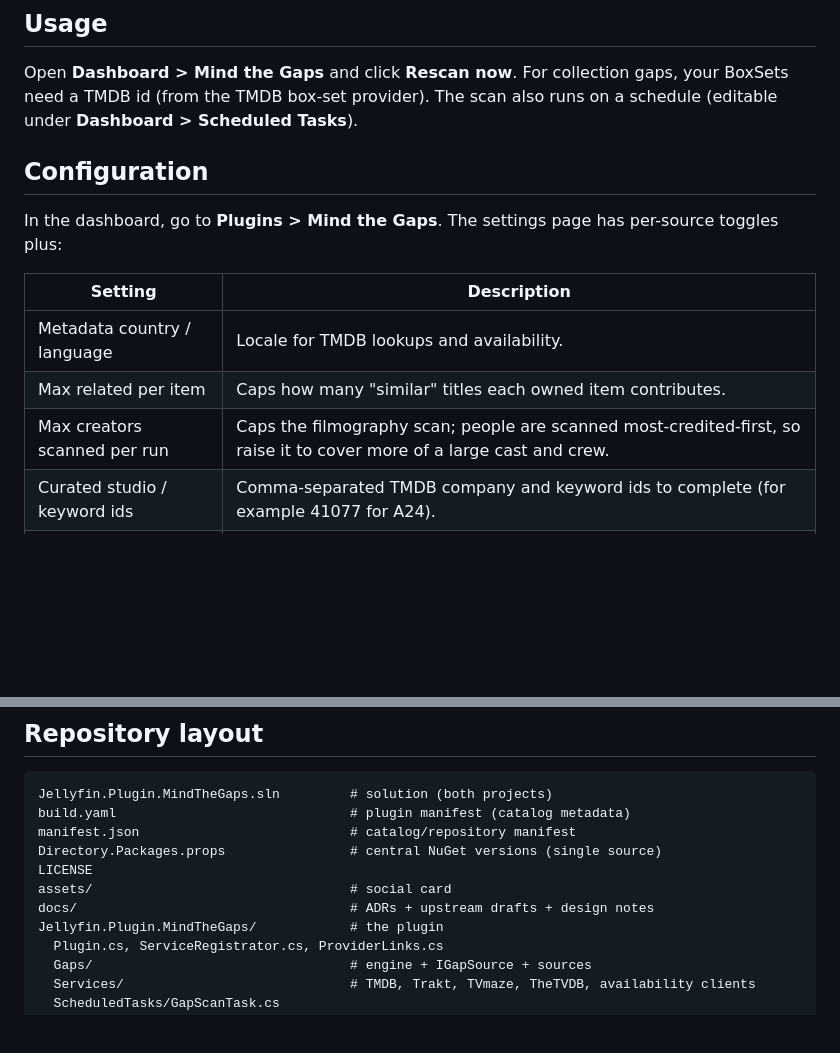
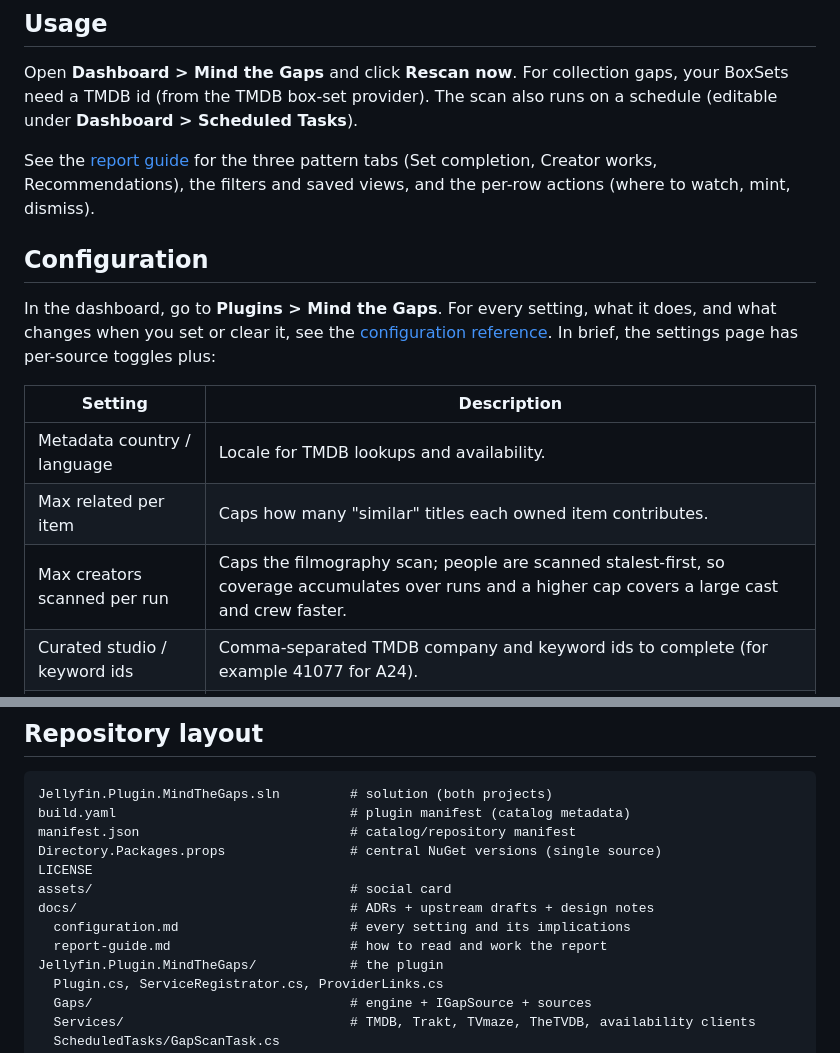
Before and after one commit to IDisposable/jellyfin-plugin-mindthegaps, a Markdown page: README.md, 2 parts joined by grey strips. GitHub-like rendering; blank space fills up the shorter version.

```diff
--- a/README.md
+++ b/README.md
@@ -94,15 +94,20 @@ Open **Dashboard > Mind the Gaps** and click **Rescan now**. For collection gaps
 TMDB id (from the TMDB box-set provider). The scan also runs on a schedule (editable under
 **Dashboard > Scheduled Tasks**).
 
+See the [report guide](docs/report-guide.md) for the three pattern tabs (Set completion, Creator works,
+Recommendations), the filters and saved views, and the per-row actions (where to watch, mint, dismiss).
+
 ## Configuration
 
-In the dashboard, go to **Plugins > Mind the Gaps**. The settings page has per-source toggles plus:
+In the dashboard, go to **Plugins > Mind the Gaps**. For every setting, what it does, and what changes
+when you set or clear it, see the [configuration reference](docs/configuration.md). In brief, the
+settings page has per-source toggles plus:
 
 | Setting | Description |
 |---|---|
 | Metadata country / language | Locale for TMDB lookups and availability. |
 | Max related per item | Caps how many "similar" titles each owned item contributes. |
-| Max creators scanned per run | Caps the filmography scan; people are scanned most-credited-first, so raise it to cover more of a large cast and crew. |
+| Max creators scanned per run | Caps the filmography scan; people are scanned stalest-first, so coverage accumulates over runs and a higher cap covers a large cast and crew faster. |
 | Curated studio / keyword ids | Comma-separated TMDB company and keyword ids to complete (for example 41077 for A24). |
 | Availability | Turns "Where to watch" on or off (the per-item lookups and the background pass). |
 | Webhook URL | Optional; posted to (Discord-compatible) when a scan or the "where to watch" pass finishes. |
@@ -165,6 +170,8 @@ Directory.Packages.props                # central NuGet versions (single source)
 LICENSE
 assets/                                 # social card
 docs/                                   # ADRs + upstream drafts + design notes
+  configuration.md                      # every setting and its implications
+  report-guide.md                       # how to read and work the report
 Jellyfin.Plugin.MindTheGaps/            # the plugin
   Plugin.cs, ServiceRegistrator.cs, ProviderLinks.cs
   Gaps/                                 # engine + IGapSource + sources
```
Also changed, not shown: docs/configuration.md (added, +90 -0 lines), docs/report-guide.md (added, +114 -0 lines).
